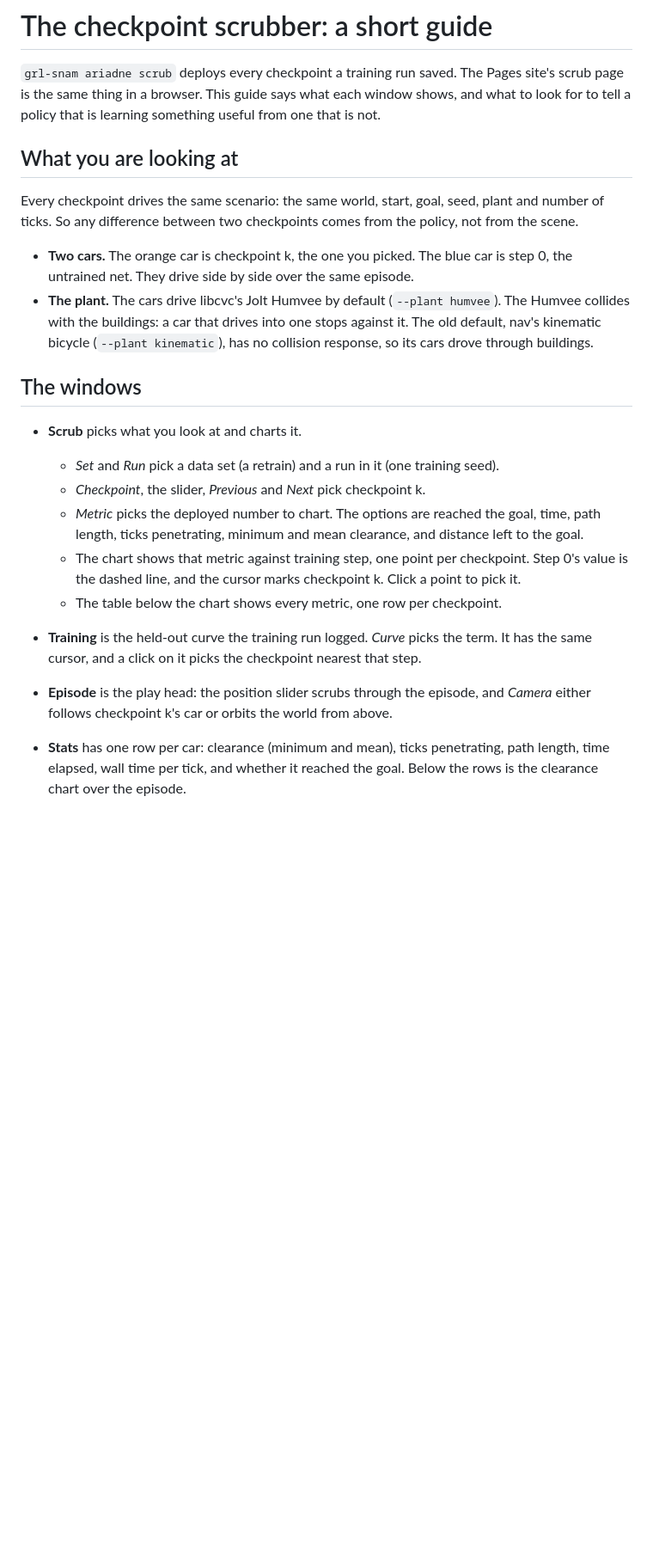
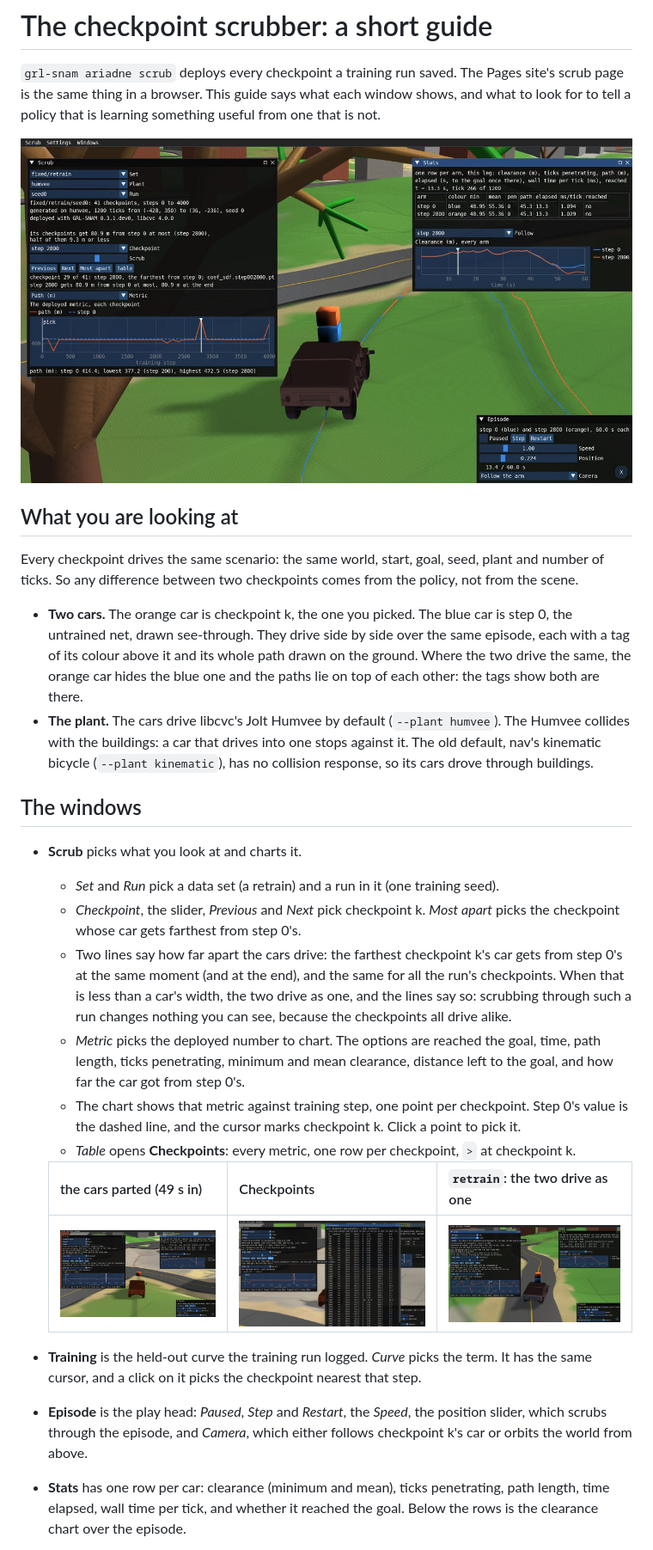
Before and after one commit to CVC-Lab/GRL-SNAM, a Markdown page: docs/scrubber-guide.md, the part around one of its changes. Shown at 86% size. Rendered like a GitHub page; pictures changed too: docs/img/scrubber/opening.jpg (added), docs/img/scrubber/parted.jpg (added), docs/img/scrubber/retrain.jpg (added); blank space fills up the shorter version.

```diff
--- a/docs/scrubber-guide.md
+++ b/docs/scrubber-guide.md
@@ -3,6 +3,8 @@
 `grl-snam ariadne scrub` deploys every checkpoint a training run saved. The Pages site's scrub page
 is the same thing in a browser. This guide says what each window shows, and what to look for to
 tell a policy that is learning something useful from one that is not.
+
+![The scrub page as it opens: fixed/retrain, seed 0, at step 2800, the checkpoint farthest from step 0](img/scrubber/opening.jpg)
 
 ## What you are looking at
 
@@ -10,7 +12,10 @@ Every checkpoint drives the same scenario: the same world, start, goal, seed, pl
 ticks. So any difference between two checkpoints comes from the policy, not from the scene.
 
 - **Two cars.** The orange car is checkpoint k, the one you picked. The blue car is step 0, the
-  untrained net. They drive side by side over the same episode.
+  untrained net, drawn see-through. They drive side by side over the same episode, each with a
+  tag of its colour above it and its whole path drawn on the ground. Where the two drive the
+  same, the orange car hides the blue one and the paths lie on top of each other: the tags show
+  both are there.
 - **The plant.** The cars drive libcvc's Jolt Humvee by default (`--plant humvee`). The Humvee
   collides with the buildings: a car that drives into one stops against it. The old default,
   nav's kinematic bicycle (`--plant kinematic`), has no collision response, so its cars drove
@@ -20,16 +25,28 @@ ticks. So any difference between two checkpoints comes from the policy, not from
 
 - **Scrub** picks what you look at and charts it.
   - *Set* and *Run* pick a data set (a retrain) and a run in it (one training seed).
-  - *Checkpoint*, the slider, *Previous* and *Next* pick checkpoint k.
+  - *Checkpoint*, the slider, *Previous* and *Next* pick checkpoint k. *Most apart* picks the
+    checkpoint whose car gets farthest from step 0's.
+  - Two lines say how far apart the cars drive: the farthest checkpoint k's car gets from step
+    0's at the same moment (and at the end), and the same for all the run's checkpoints. When
+    that is less than a car's width, the two drive as one, and the lines say so: scrubbing
+    through such a run changes nothing you can see, because the checkpoints all drive alike.
   - *Metric* picks the deployed number to chart. The options are reached the goal, time, path
-    length, ticks penetrating, minimum and mean clearance, and distance left to the goal.
+    length, ticks penetrating, minimum and mean clearance, distance left to the goal, and how far
+    the car got from step 0's.
   - The chart shows that metric against training step, one point per checkpoint. Step 0's value
     is the dashed line, and the cursor marks checkpoint k. Click a point to pick it.
-  - The table below the chart shows every metric, one row per checkpoint.
+  - *Table* opens **Checkpoints**: every metric, one row per checkpoint, `>` at checkpoint k.
+
+  | the cars parted (49 s in) | Checkpoints | `retrain`: the two drive as one |
+  |---|---|---|
+  | ![parted](img/scrubber/parted.jpg) | ![table](img/scrubber/table.jpg) | ![retrain](img/scrubber/retrain.jpg) |
+
 - **Training** is the held-out curve the training run logged. *Curve* picks the term. It has the
   same cursor, and a click on it picks the checkpoint nearest that step.
-- **Episode** is the play head: the position slider scrubs through the episode, and *Camera*
-  either follows checkpoint k's car or orbits the world from above.
+- **Episode** is the play head: *Paused*, *Step* and *Restart*, the *Speed*, the position slider,
+  which scrubs through the episode, and *Camera*, which either follows checkpoint k's car or
+  orbits the world from above.
 - **Stats** has one row per car: clearance (minimum and mean), ticks penetrating, path length,
   time elapsed, wall time per tick, and whether it reached the goal. Below the rows is the
   clearance chart over the episode.
```
Also changed, not shown: other parts of docs/scrubber-guide.md (+8 -1 lines), grl_snam/ariadne/README.md (+40 -19 lines), pages/README.md (+15 -7 lines), 11 other files.
